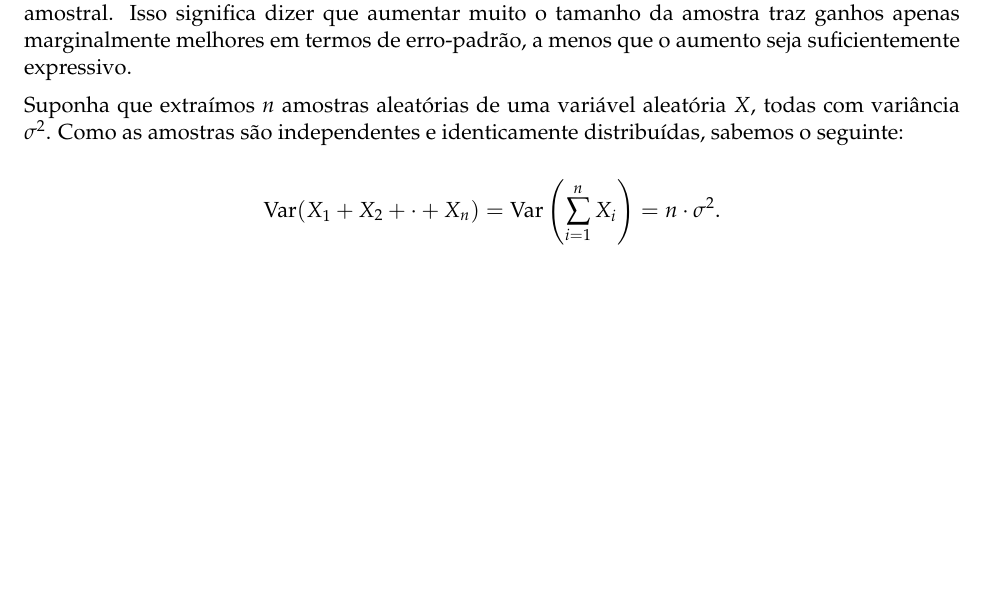
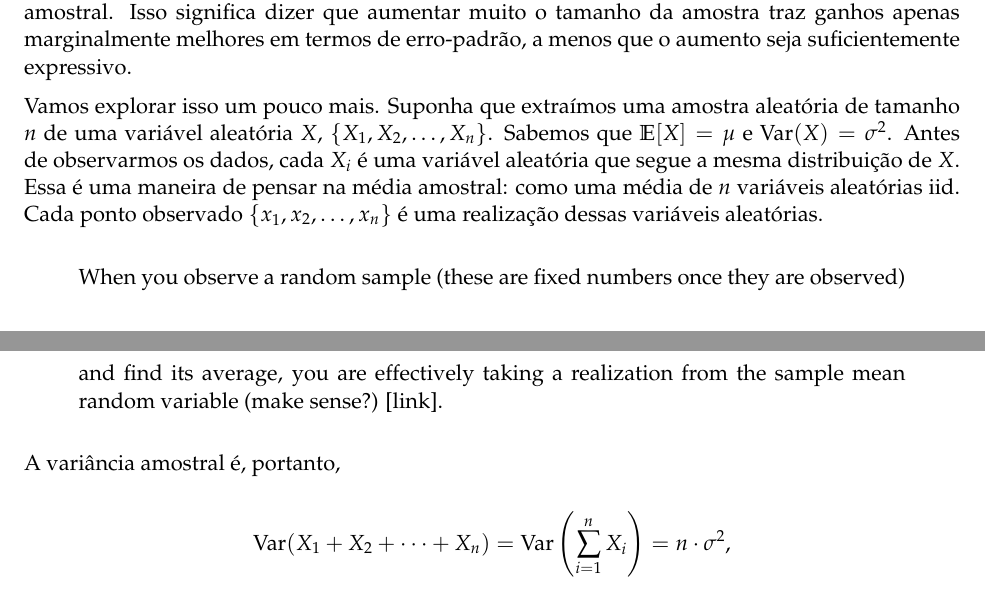
Before and after one commit to felipelmc/Lego-I, an R Markdown document (listas/lista-3/lista3.Rmd): part of page 4 of 21 before the commit and two parts of pages 4 and 5 of 22 after it, the two joined at a grey line, cut so that both start at the same text, the shorter picture padded with empty space. The pictures show the output file listas/lista-3/lista3.pdf that the author committed with the source.

Commit message:
Fix conceptual error in lesson 3

```diff
--- a/listas/lista-3/lista3.Rmd
+++ b/listas/lista-3/lista3.Rmd
@@ -140,8 +140,12 @@ tibble(
 
 À medida que incrementamos o tamanho da amostra, nos aproximamos mais do parâmetro populacional. Vale notar, ainda, que a diferença mais substantiva é observada entre as amostras de tamanho $800$ e $1200$, enquanto um aumento de $1200$ para $2400$ apresentou ganhos marginais. Isso se explica por dois motivos: o primeiro, pelo fato de que se trata de apenas uma única amostra aleatória -- sujeita, é claro, à incerteza inerente ao processo de amostragem. Além disso, sabemos também que o erro-padrão da média decresce proporcionalmente à raiz quadrada do tamanho amostral. Isso significa dizer que aumentar muito o tamanho da amostra traz ganhos apenas marginalmente melhores em termos de erro-padrão, a menos que o aumento seja suficientemente expressivo.
 
-Suponha que extraímos $n$ amostras aleatórias de uma variável aleatória $X$, todas com variância $\sigma^2$. Como as amostras são independentes e identicamente distribuídas, sabemos o seguinte:
+Vamos explorar isso um pouco mais. Suponha que extraímos uma amostra aleatória de tamanho $n$ de uma variável aleatória $X$, $\{X_1, X_2, \dots, X_n\}$. Sabemos que $\mathbb{E}[X] = \mu$ e $\text{Var}(X) = \sigma^2$. Antes de observarmos os dados, cada $X_i$ é uma variável aleatória que segue a mesma distribuição de $X$. Essa é uma maneira de pensar na média amostral: como uma média de $n$ variáveis aleatórias iid. Cada ponto observado $\{ x_1, x_2, \dots, x_n \}$ é uma realização dessas variáveis aleatórias.
+
+> When you observe a random sample (these are fixed numbers once they are observed) and find its average, you are effectively taking a realization from the sample mean random variable (make sense?) [[link]](https://medium.com/@johnswyou/random-variable-or-observation-5aaddb7bc4a5).
+
+A variância amostral é, portanto,
 
 $$
-\text{Var}(X_1 + X_2 + \cdot + X_n) = \text{Var} \left( \sum^n_{i = 1} X_i \right) = n \cdot \sigma^2.
+\text{Var}(X_1 + X_2 + \dots + X_n) = \text{Var} \left( \sum^n_{i = 1} X_i \right) = n \cdot \sigma^2,
 $$
```
Also changed, not shown: aulas/aula-11.qmd (+0 -4 lines), docs/search.json, listas/lista-3/figs/unnamed-chunk-10-1.pdf, listas/lista-3/figs/unnamed-chunk-11-1.pdf, listas/lista-3/figs/unnamed-chunk-12-1.pdf, listas/lista-3/figs/unnamed-chunk-13-1.pdf, listas/lista-3/figs/unnamed-chunk-14-1.pdf, listas/lista-3/figs/unnamed-chunk-2-1.pdf, listas/lista-3/figs/unnamed-chunk-4-1.pdf, listas/lista-3/figs/unnamed-chunk-5-1.pdf, listas/lista-3/figs/unnamed-chunk-7-1.pdf, listas/lista-3/figs/unnamed-chunk-8-1.pdf, listas/lista-3/lista3.pdf, listas/lista-3/lista3.Rmd (4 more changed lines), 7 other files.
